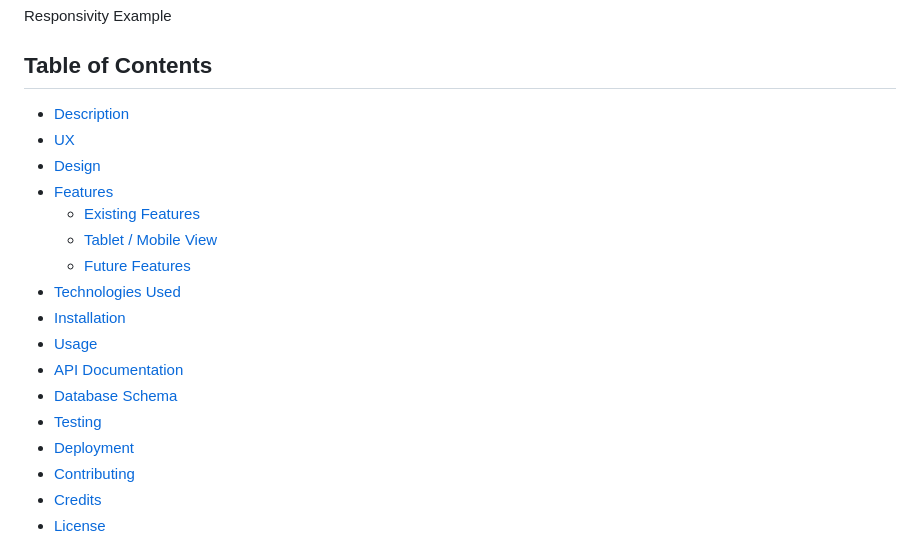
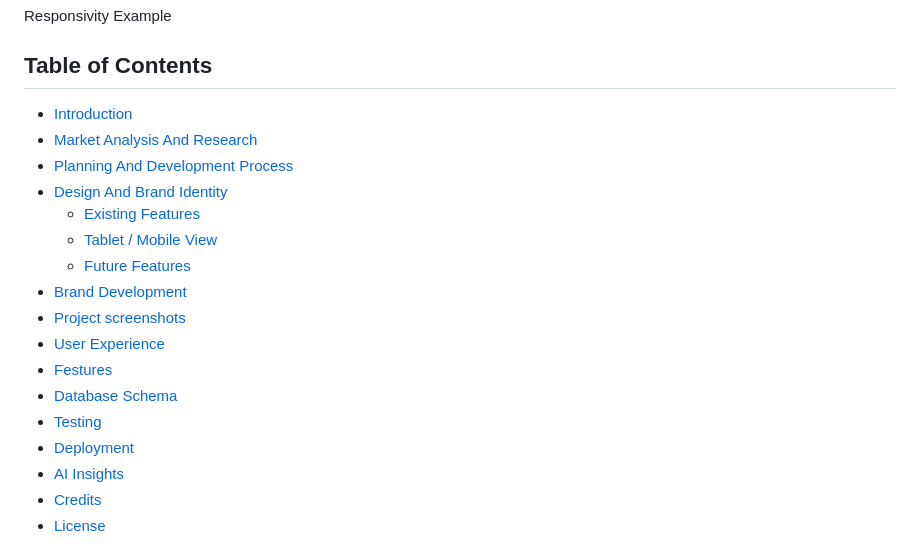
Before and after one commit to EssBuilds/CaptainMom, a Markdown page: README.md, the part around the change. Rendered like a GitHub page.

```diff
--- a/README.md
+++ b/README.md
@@ -9,21 +9,21 @@
 Responsivity Example
 
 ## Table of Contents
-- [Description](#description)
-- [UX](#ux)
-- [Design](#design)
-- [Features](#features)
+- [Introduction](#introduction)
+- [Market Analysis And Research](#ux)
+- [Planning And Development Process](#design)
+- [Design And Brand Identity](#features)
   - [Existing Features](#existing-features)
   - [Tablet / Mobile View](#tablet--mobile-view)
   - [Future Features](#future-features)
-- [Technologies Used](#technologies-used)
-- [Installation](#installation)
-- [Usage](#usage)
-- [API Documentation](#api-documentation)
+- [Brand Development](#technologies-used)
+- [Project screenshots](#installation)
+- [User Experience](#usage)
+- [Festures](#api-documentation)
 - [Database Schema](#database-schema)
 - [Testing](#testing)
 - [Deployment](#deployment)
-- [Contributing](#contributing)
+- [AI Insights](#contributing)
 - [Credits](#credits)
 - [License](#license)
 
```
